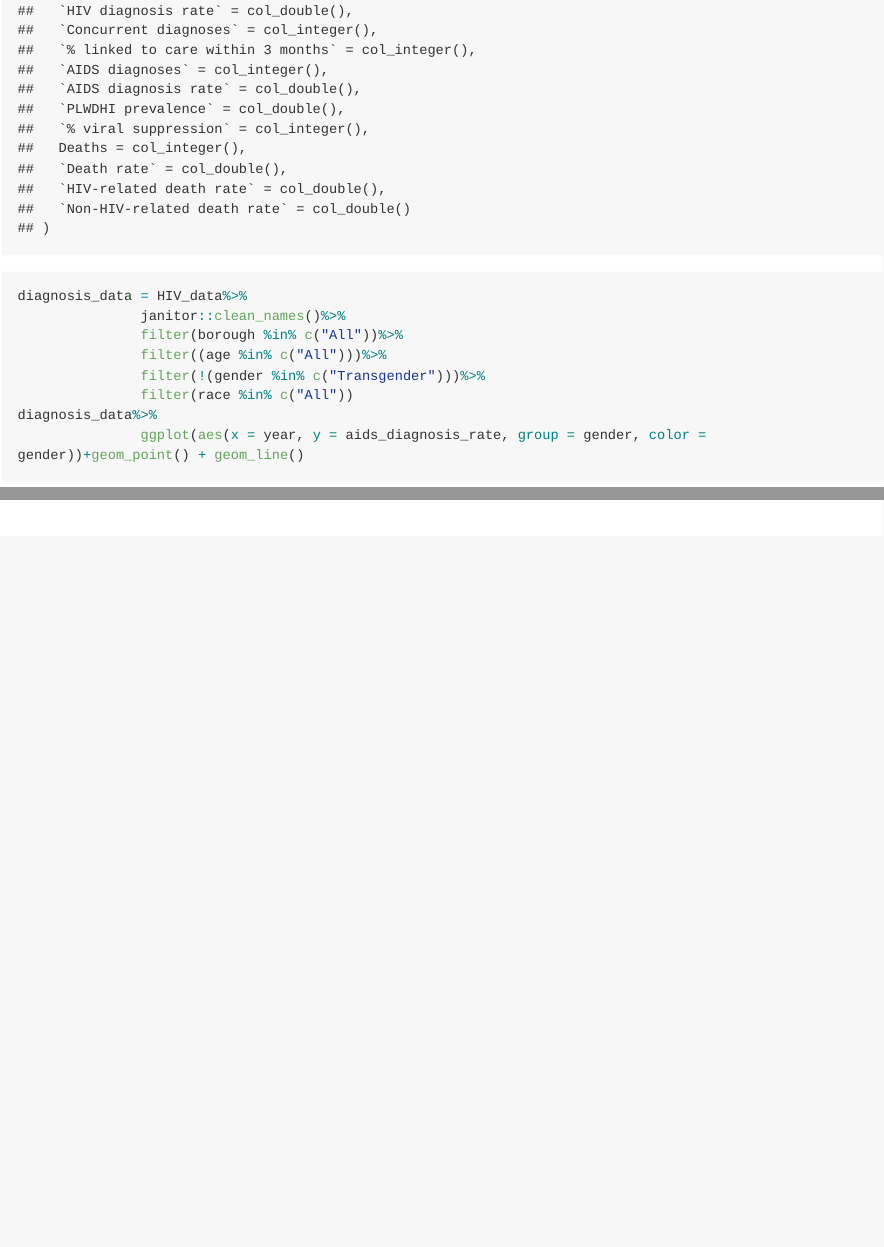
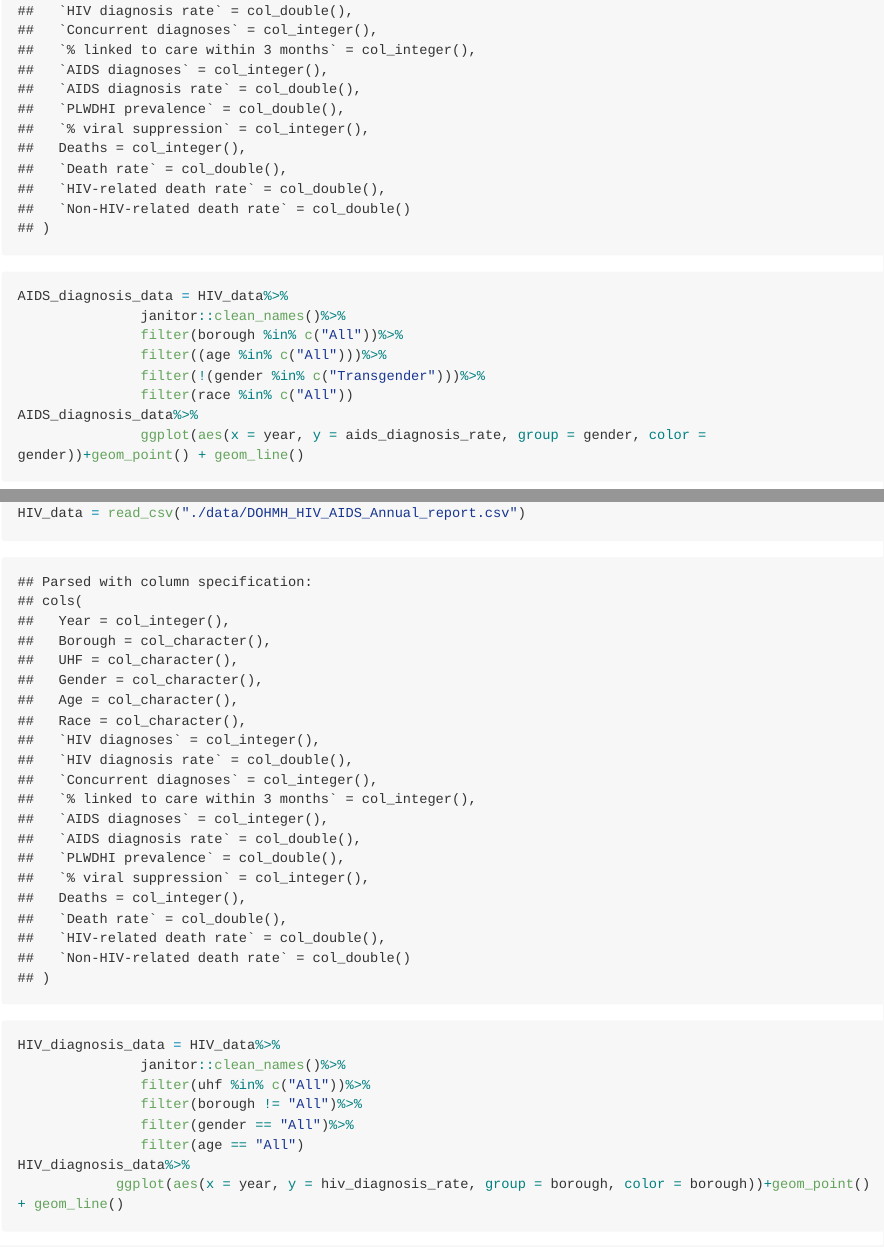
Before and after one commit to khyu777/p8105_final_project, an R Markdown document (EDA_NK_Markdown.Rmd): the page in a window 1100 px wide, from 1430 px down, and a second part further down, joined at a grey line. The pictures show the output file EDA_NK_Markdown.md that the author committed with the source, drawn offline in the style of GitHub; long lines of code are wrapped.

Commit message:
NK HIV diagnosis rate by borough

````diff
--- a/EDA_NK_Markdown.Rmd
+++ b/EDA_NK_Markdown.Rmd
@@ -31,13 +31,26 @@ Linkage_data_female%>%
 
 ```{r eda aids diagnosis rate}
 HIV_data = read_csv("./data/DOHMH_HIV_AIDS_Annual_report.csv")
-diagnosis_data = HIV_data%>%
+AIDS_diagnosis_data = HIV_data%>%
                janitor::clean_names()%>%
                filter(borough %in% c("All"))%>%
                filter((age %in% c("All")))%>%
                filter(!(gender %in% c("Transgender")))%>%
                filter(race %in% c("All"))
-diagnosis_data%>%
+AIDS_diagnosis_data%>%
                ggplot(aes(x = year, y = aids_diagnosis_rate, group = gender, color = gender))+geom_point() + geom_line()
 
 ```
+
+```{r eda HIV diagnosis rate by borough}
+HIV_data = read_csv("./data/DOHMH_HIV_AIDS_Annual_report.csv")
+HIV_diagnosis_data = HIV_data%>%
+               janitor::clean_names()%>%
+               filter(uhf %in% c("All"))%>%
+               filter(borough != "All")%>%
+               filter(gender == "All")%>%
+               filter(age == "All")
+HIV_diagnosis_data%>%
+            ggplot(aes(x = year, y = hiv_diagnosis_rate, group = borough, color = borough))+geom_point() + geom_line()
+
+```
````
Also changed, not shown: EDA_NK_Markdown.md, 1 other file.
